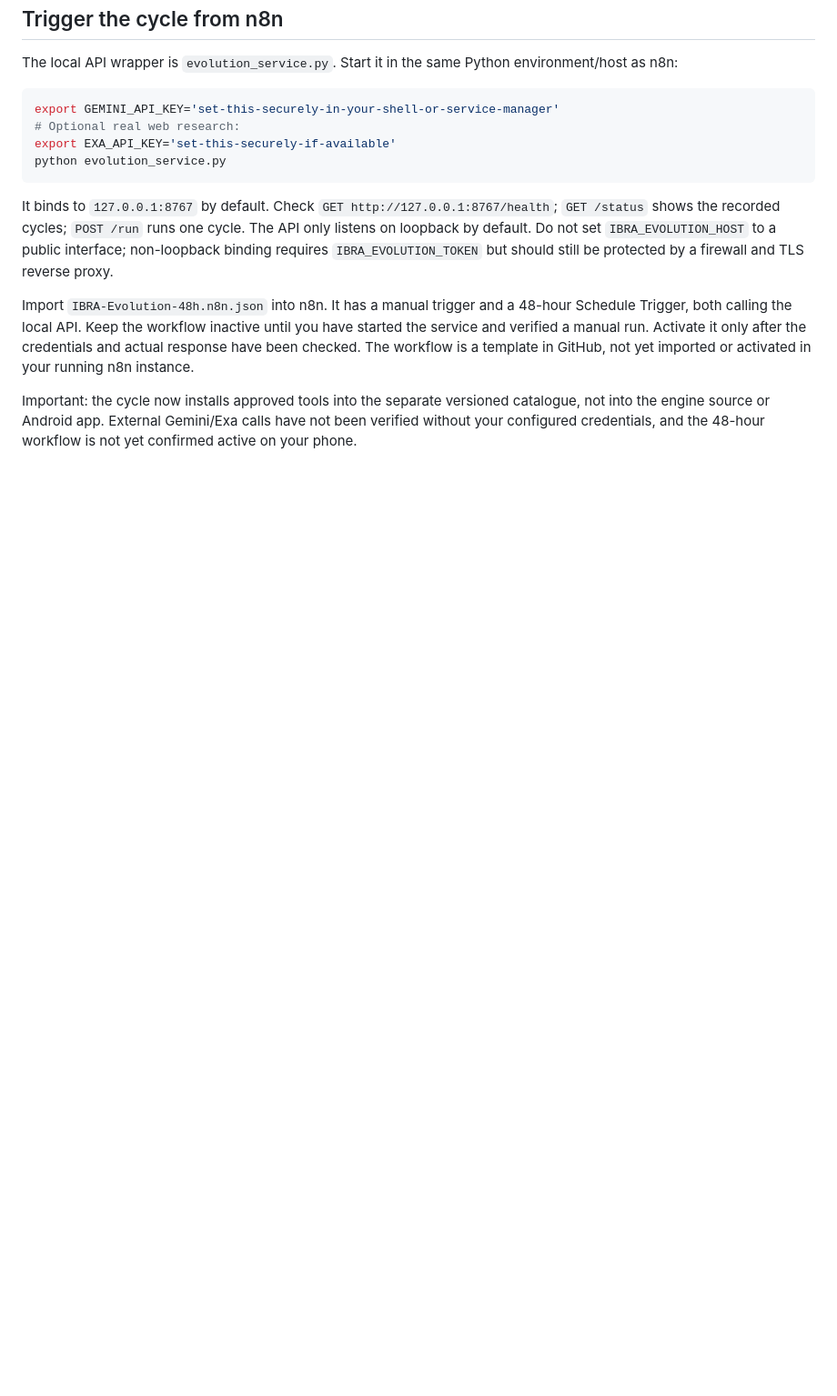
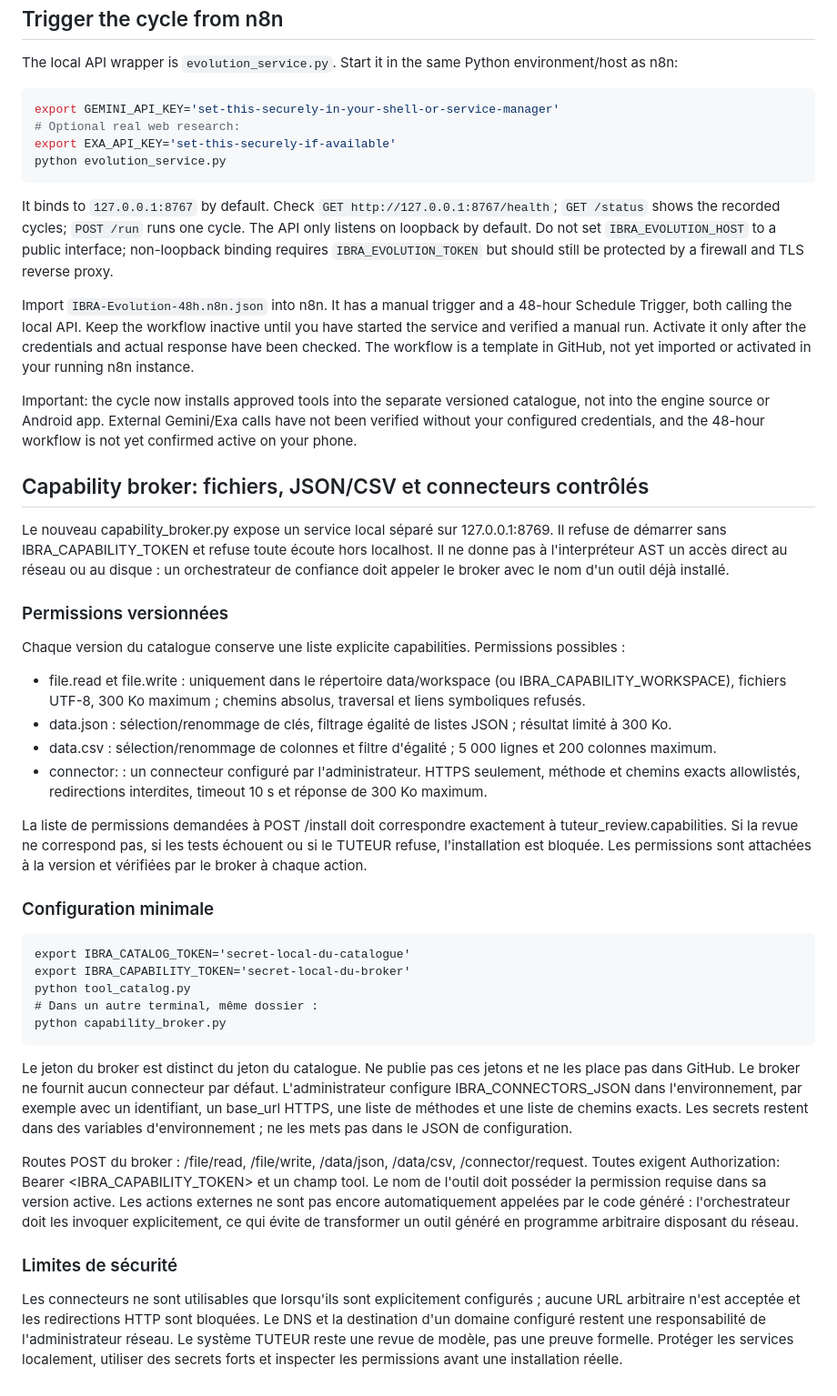
Before and after one commit to ibradevappweb-bot/IBRA-UNIVERSAL-AGENT, a Markdown page: n8n-engine/README.md, the part around the change. Shown at 91% size. GitHub-like rendering; blank space fills up the shorter version.

Commit message:
Document capability broker and explicit permissions

```diff
--- a/n8n-engine/README.md
+++ b/n8n-engine/README.md
@@ -77,3 +77,34 @@ It binds to `127.0.0.1:8767` by default. Check `GET http://127.0.0.1:8767/health
 Import `IBRA-Evolution-48h.n8n.json` into n8n. It has a manual trigger and a 48-hour Schedule Trigger, both calling the local API. Keep the workflow inactive until you have started the service and verified a manual run. Activate it only after the credentials and actual response have been checked. The workflow is a template in GitHub, not yet imported or activated in your running n8n instance.
 
 Important: the cycle now installs approved tools into the separate versioned catalogue, not into the engine source or Android app. External Gemini/Exa calls have not been verified without your configured credentials, and the 48-hour workflow is not yet confirmed active on your phone.
+
+
+## Capability broker: fichiers, JSON/CSV et connecteurs contrôlés
+
+Le nouveau capability_broker.py expose un service local séparé sur 127.0.0.1:8769. Il refuse de démarrer sans IBRA_CAPABILITY_TOKEN et refuse toute écoute hors localhost. Il ne donne pas à l'interpréteur AST un accès direct au réseau ou au disque : un orchestrateur de confiance doit appeler le broker avec le nom d'un outil déjà installé.
+
+### Permissions versionnées
+
+Chaque version du catalogue conserve une liste explicite capabilities. Permissions possibles :
+- file.read et file.write : uniquement dans le répertoire data/workspace (ou IBRA_CAPABILITY_WORKSPACE), fichiers UTF-8, 300 Ko maximum ; chemins absolus, traversal et liens symboliques refusés.
+- data.json : sélection/renommage de clés, filtrage égalité de listes JSON ; résultat limité à 300 Ko.
+- data.csv : sélection/renommage de colonnes et filtre d'égalité ; 5 000 lignes et 200 colonnes maximum.
+- connector:<id> : un connecteur configuré par l'administrateur. HTTPS seulement, méthode et chemins exacts allowlistés, redirections interdites, timeout 10 s et réponse de 300 Ko maximum.
+
+La liste de permissions demandées à POST /install doit correspondre exactement à tuteur_review.capabilities. Si la revue ne correspond pas, si les tests échouent ou si le TUTEUR refuse, l'installation est bloquée. Les permissions sont attachées à la version et vérifiées par le broker à chaque action.
+
+### Configuration minimale
+
+    export IBRA_CATALOG_TOKEN='secret-local-du-catalogue'
+    export IBRA_CAPABILITY_TOKEN='secret-local-du-broker'
+    python tool_catalog.py
+    # Dans un autre terminal, même dossier :
+    python capability_broker.py
+
+Le jeton du broker est distinct du jeton du catalogue. Ne publie pas ces jetons et ne les place pas dans GitHub. Le broker ne fournit aucun connecteur par défaut. L'administrateur configure IBRA_CONNECTORS_JSON dans l'environnement, par exemple avec un identifiant, un base_url HTTPS, une liste de méthodes et une liste de chemins exacts. Les secrets restent dans des variables d'environnement ; ne les mets pas dans le JSON de configuration.
+
+Routes POST du broker : /file/read, /file/write, /data/json, /data/csv, /connector/request. Toutes exigent Authorization: Bearer <IBRA_CAPABILITY_TOKEN> et un champ tool. Le nom de l'outil doit posséder la permission requise dans sa version active. Les actions externes ne sont pas encore automatiquement appelées par le code généré : l'orchestrateur doit les invoquer explicitement, ce qui évite de transformer un outil généré en programme arbitraire disposant du réseau.
+
+### Limites de sécurité
+
+Les connecteurs ne sont utilisables que lorsqu'ils sont explicitement configurés ; aucune URL arbitraire n'est acceptée et les redirections HTTP sont bloquées. Le DNS et la destination d'un domaine configuré restent une responsabilité de l'administrateur réseau. Le système TUTEUR reste une revue de modèle, pas une preuve formelle. Protéger les services localement, utiliser des secrets forts et inspecter les permissions avant une installation réelle.
```
